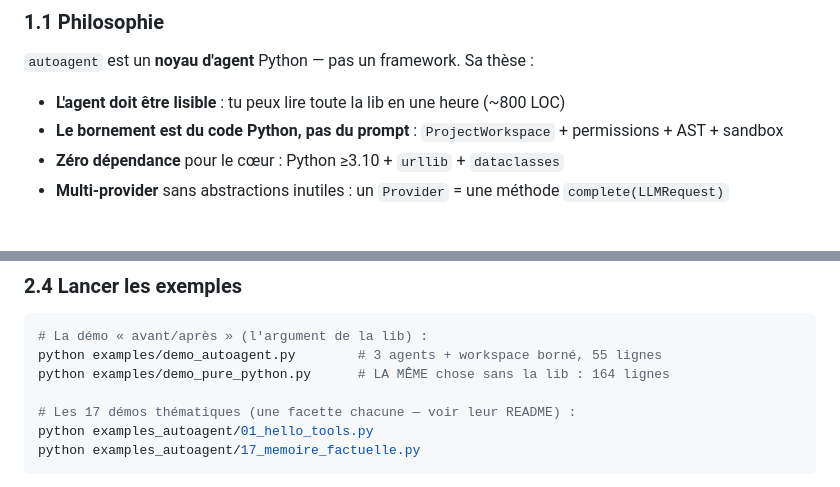
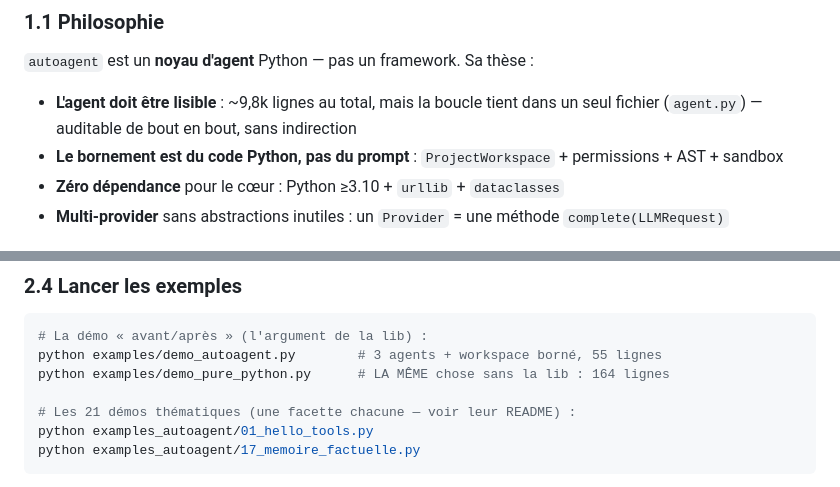
Before and after one commit to laazizi/autoagent, a Markdown page: autoagent-dev-doc.md, 2 parts joined by grey strips. GitHub-like rendering.

````diff
--- a/autoagent-dev-doc.md
+++ b/autoagent-dev-doc.md
@@ -54,7 +54,7 @@
 
 `autoagent` est un **noyau d'agent** Python — pas un framework. Sa thèse :
 
-- **L'agent doit être lisible** : tu peux lire toute la lib en une heure (~800 LOC)
+- **L'agent doit être lisible** : ~9,8k lignes au total, mais la boucle tient dans un seul fichier (`agent.py`) — auditable de bout en bout, sans indirection
 - **Le bornement est du code Python, pas du prompt** : `ProjectWorkspace` + permissions + AST + sandbox
 - **Zéro dépendance** pour le cœur : Python ≥3.10 + `urllib` + `dataclasses`
 - **Multi-provider** sans abstractions inutiles : un `Provider` = une méthode `complete(LLMRequest)`
@@ -165,7 +165,7 @@ print(len(result.messages))  # historique complet
 python examples/demo_autoagent.py        # 3 agents + workspace borné, 55 lignes
 python examples/demo_pure_python.py      # LA MÊME chose sans la lib : 164 lignes
 
-# Les 17 démos thématiques (une facette chacune — voir leur README) :
+# Les 21 démos thématiques (une facette chacune — voir leur README) :
 python examples_autoagent/01_hello_tools.py
 python examples_autoagent/17_memoire_factuelle.py
 ```
````
Also changed, not shown: AGENTS.md (+3 -3 lines), README.md (+7 -6 lines).
